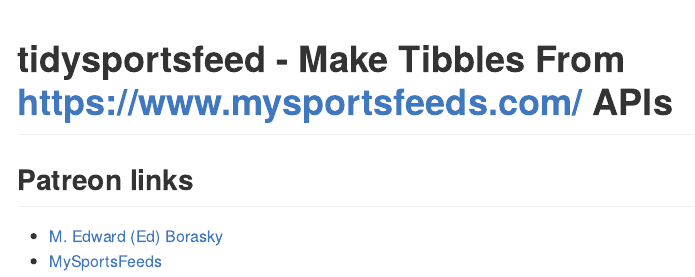
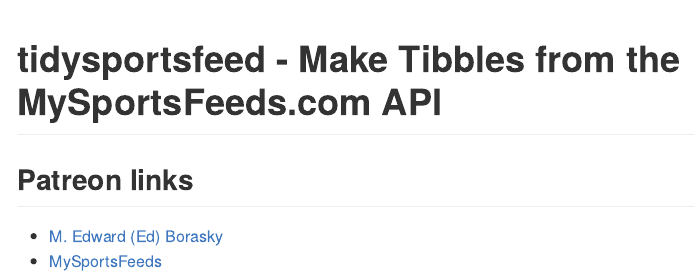
Before and after one commit to znmeb/dfstools, an R Markdown document (README.Rmd): the page in a window 1100 px wide, from its top. The pictures show the output file README.md that the author committed with the source, drawn offline in the style of GitHub.

Commit message:
pkgdown site cleanup

```diff
--- a/README.Rmd
+++ b/README.Rmd
@@ -1,5 +1,5 @@
 ---
-title: "tidysportsfeed - Make Tibbles From https://www.mysportsfeeds.com/ APIs"
+title: "tidysportsfeed - Make Tibbles from the MySportsFeeds.com API"
 output: github_document
 ---
 
```
Also changed, not shown: README.md, 2 other files.
